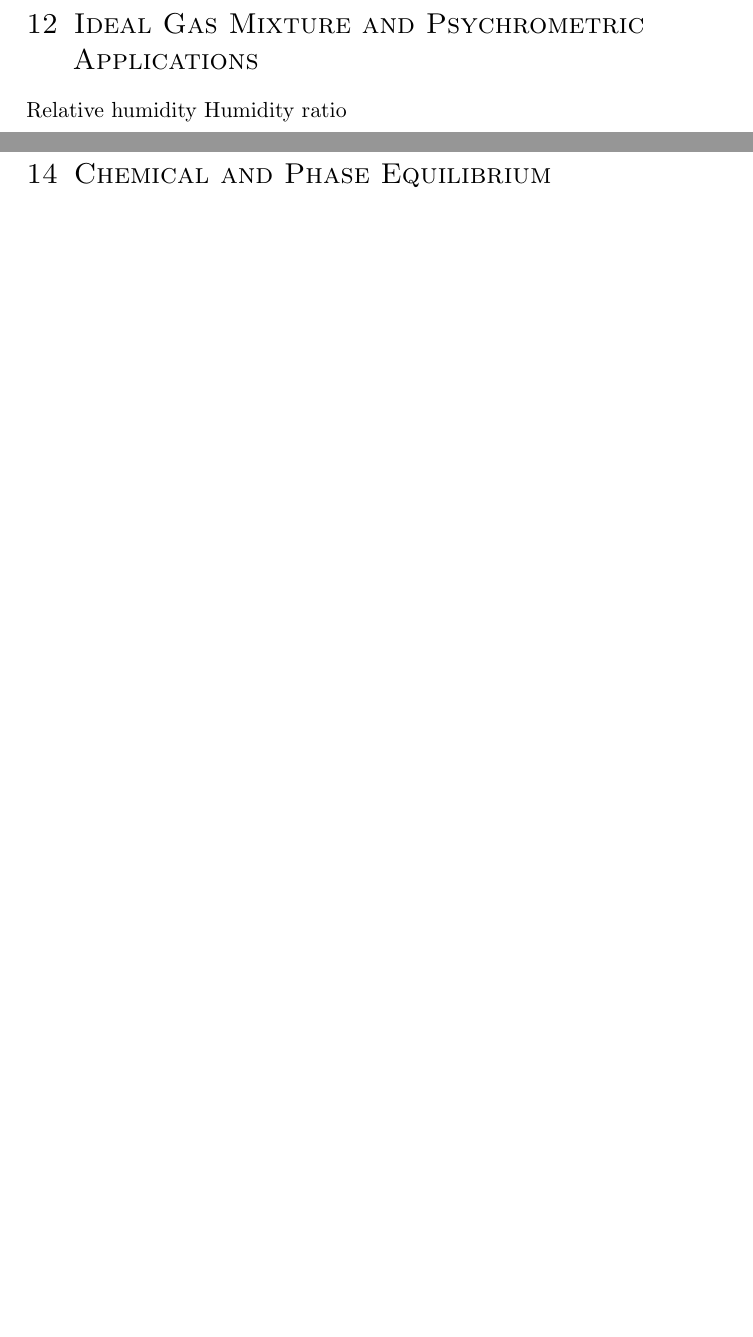
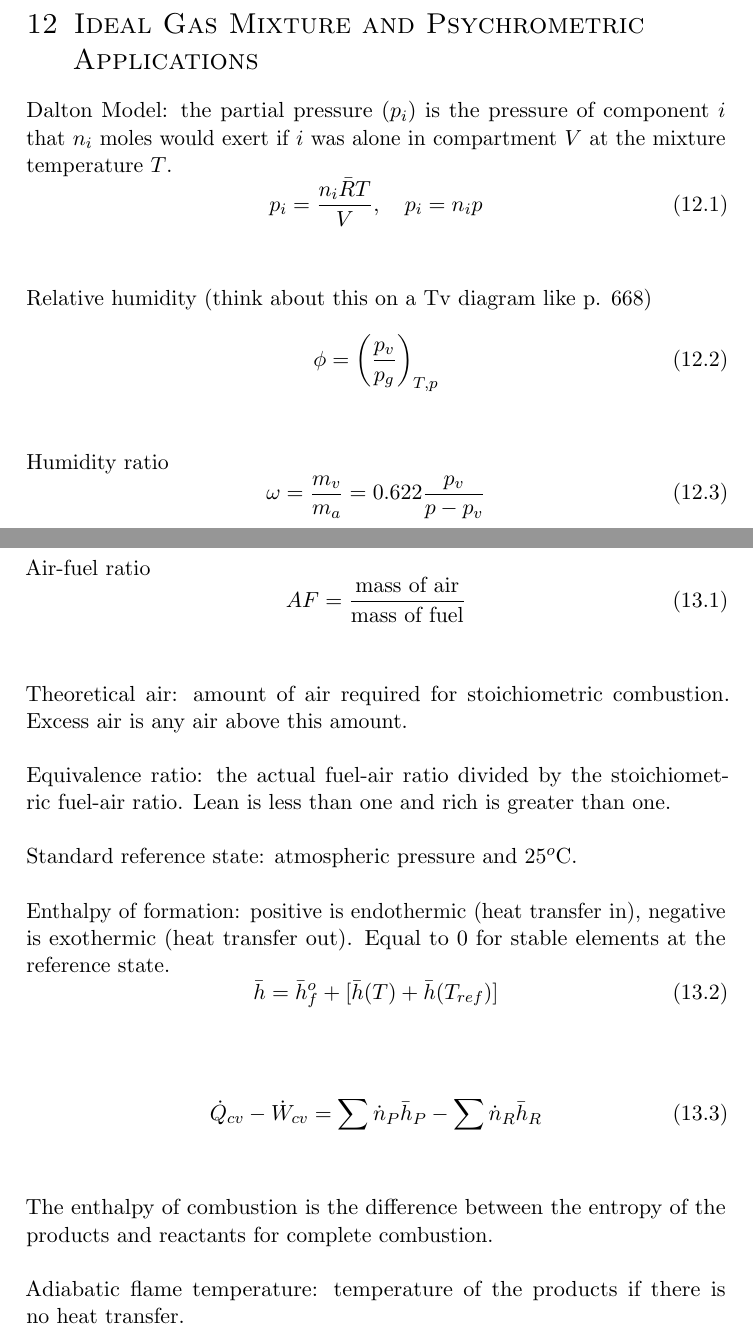
Before and after one commit to ajkur/TFS_Quals, a LaTeX document (Thermo/Thermo.tex): two parts of pages 17 and 18 of 18 before the commit and two parts of pages 17 and 18 of 19 after it, joined at a grey line, cut so that both start at the same text, the shorter picture padded with empty space. Compiled offline with pdfLaTeX.

Commit message:
Thermo: add psych and combustion.

```diff
--- a/Thermo/Thermo.tex
+++ b/Thermo/Thermo.tex
@@ -532,10 +532,54 @@ Equations of state from AK notes
 \newpage
 \section{Ideal Gas Mixture and Psychrometric Applications}
 
-Relative humidity
+Dalton Model: the partial pressure ($p_i$) is the pressure of component $i$ that $n_i$ moles would exert if $i$ was alone in compartment $V$ at the mixture temperature $T$.
+\begin{equation}
+    p_i = \frac{n_i\bar R T}{V},\quad p_i = n_i p
+\end{equation}
+\newline
+\newline
+Relative humidity (think about this on a Tv diagram like p. 668)
+\begin{equation}
+    \phi = \left(\frac{p_v}{p_g}\right)_{T,p}
+\end{equation}
+\newline
+\newline
 Humidity ratio
+\begin{equation}
+    \omega = \frac{m_v}{m_a} = 0.622\frac{p_v}{p-p_v}
+\end{equation}
 
 
 \newpage
 \section{Reacting Mixtures and Combustion}
 
+Air-fuel ratio
+\begin{equation}
+    AF = \frac{\text{mass of air}}{\text{mass of fuel}}
+\end{equation}
+\newline
+\newline
+Theoretical air: amount of air required for stoichiometric combustion. Excess air is any air above this amount.
+\newline
+\newline
+Equivalence ratio: the actual fuel-air ratio divided by the stoichiometric fuel-air ratio. Lean is less than one and rich is greater than one.
+\newline
+\newline
+Standard reference state: atmospheric pressure and 25$^o$C.
+\newline
+\newline
+Enthalpy of formation: positive is endothermic (heat transfer in), negative is exothermic (heat transfer out). Equal to 0 for stable elements at the reference state.
+\begin{equation}
+    \bar h = \bar h^o_f + [\bar h(T) + \bar h (T_{ref})]
+\end{equation}
+\newline
+\newline
+\begin{equation}
+    \dot Q_{cv} - \dot W_{cv} = \sum \dot n_P \bar h_P - \sum \dot n_R \bar h_R
+\end{equation}
+\newline
+\newline
+The enthalpy of combustion is the difference between the entropy of the products and reactants for complete combustion.
+\newline
+\newline
+Adiabatic flame temperature: temperature of the products if there is no heat transfer.
```
Also changed, not shown: Thermo/Thermo.tex (17 more changed lines).
